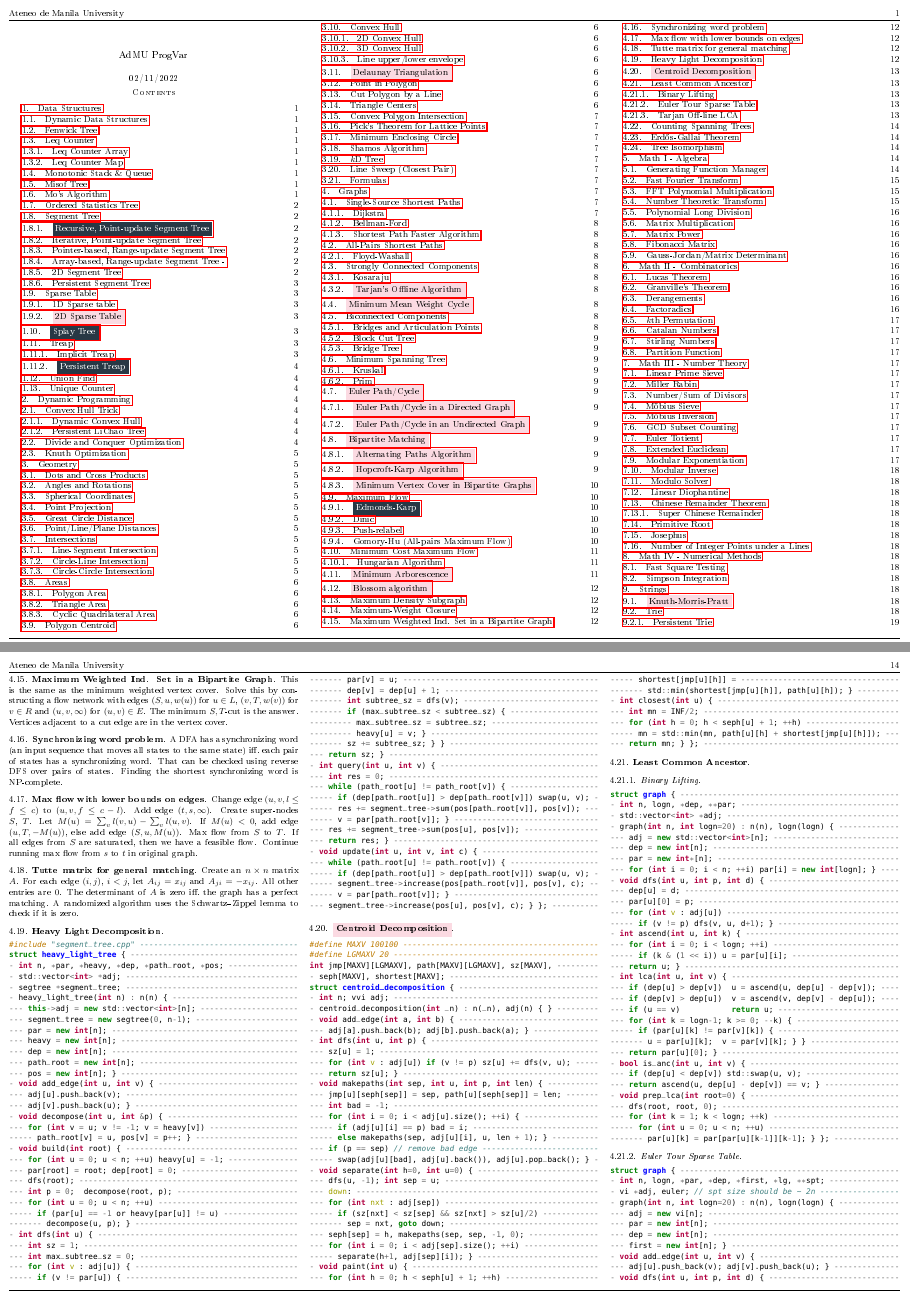
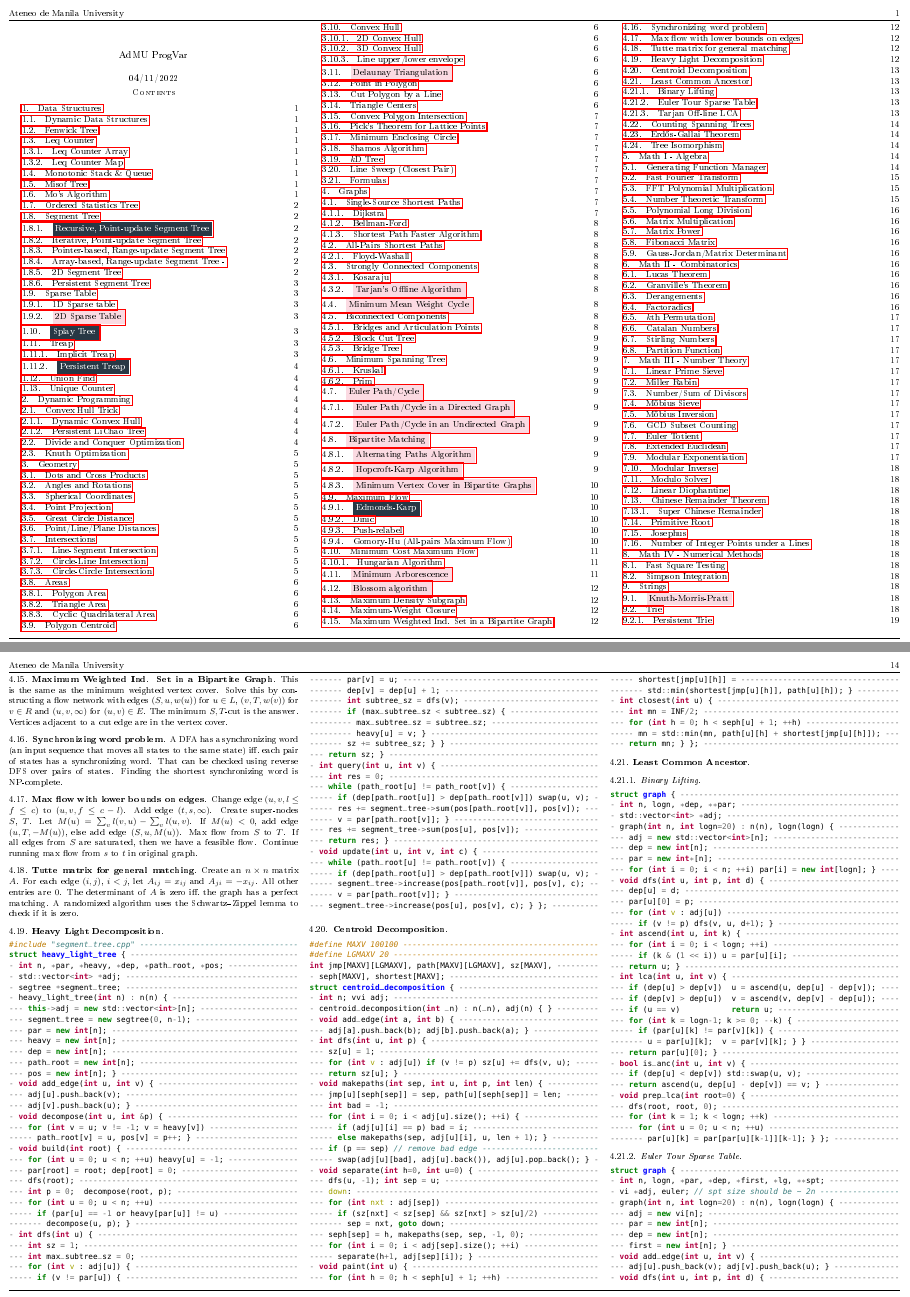
Before and after one commit to admu-progvar/progvar-library, a LaTeX paper (notebook/notebook.tex, which reads notebook/tex/graphs.tex): pages 1 and 14 of 25, joined at a grey line. The pictures show the PDF file notebook/notebook.pdf that the author committed with the source.

Commit message:
add tests for centroid decomposition

```diff
--- a/notebook/tex/graphs.tex
+++ b/notebook/tex/graphs.tex
@@ -119,7 +119,7 @@
     zero.
   \subsection{Heavy Light Decomposition}
     \code{graphs/heavy_light_decomposition.cpp}
-	\subsectionRed{Centroid Decomposition}
+	\subsection{Centroid Decomposition}
     \code{graphs/centroid_decomposition.cpp}
 	\subsection{Least Common Ancestor}
 		\subsubsection{Binary Lifting}
```
Also changed, not shown: notebook/notebook-trunc.pdf, notebook/notebook.pdf, 3 other files.
